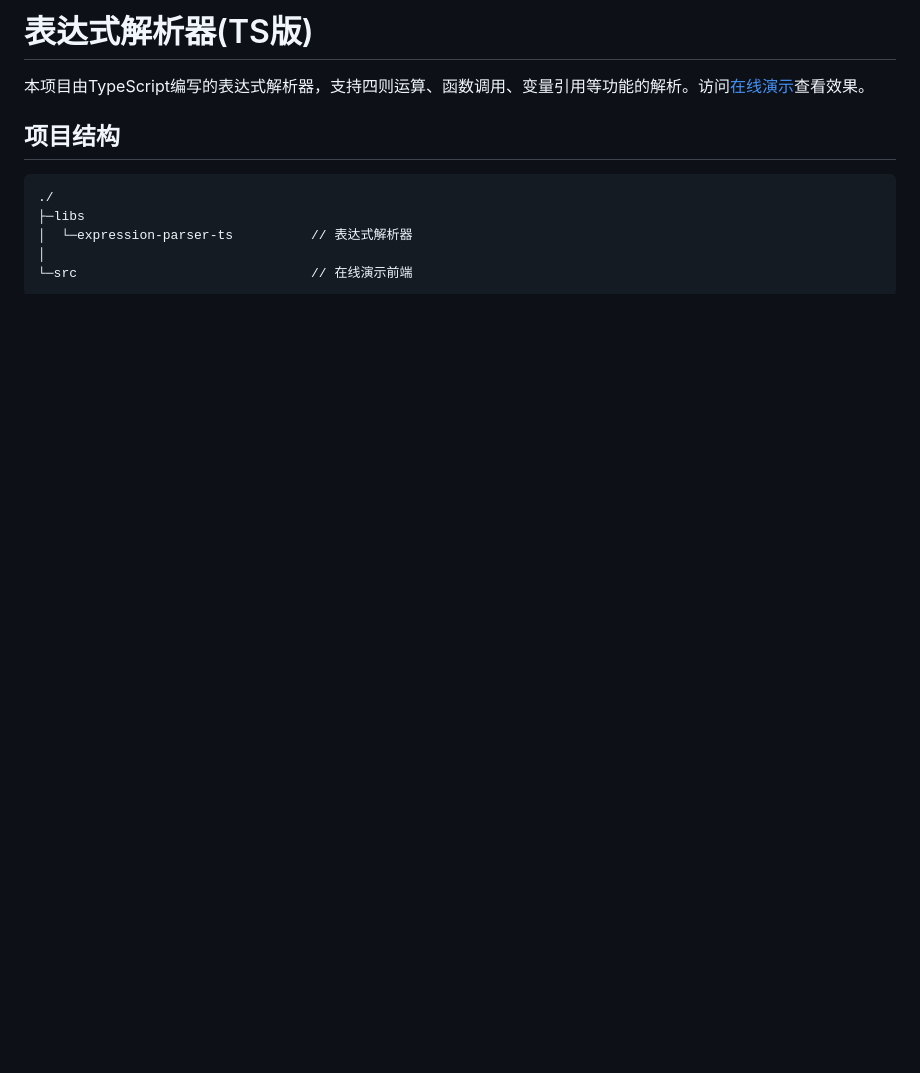
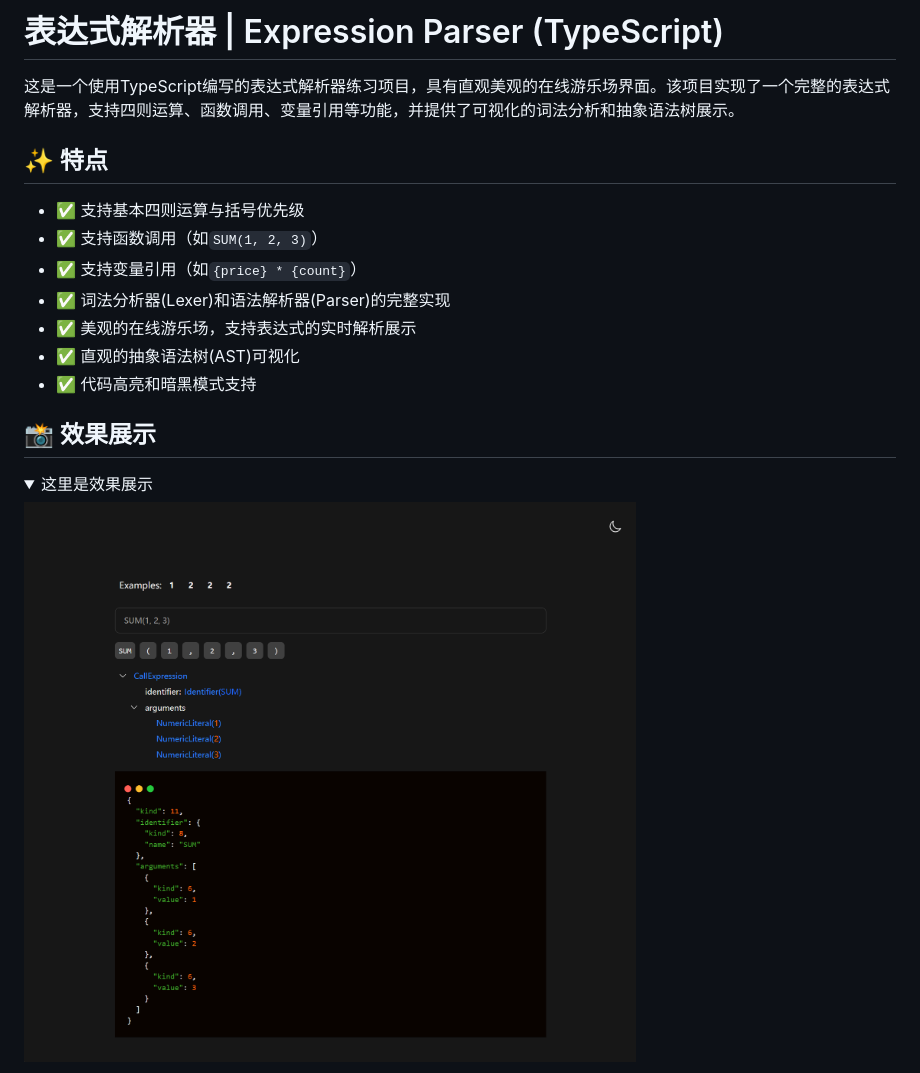
Before and after one commit to yefu24324/play-expression-parser, a Markdown page: README.md, the part around the change printed below. GitHub-like rendering; pictures changed too: public/demo01.png (added); folded sections open; blank space fills up the shorter version.

````diff
--- a/README.md
+++ b/README.md
@@ -1,12 +1,21 @@
-# 表达式解析器(TS版)
+# 表达式解析器 | Expression Parser (TypeScript)
 
-本项目由TypeScript编写的表达式解析器，支持四则运算、函数调用、变量引用等功能的解析。访问[在线演示](http://play-expression-parser.yefu24324.com)查看效果。
+这是一个使用TypeScript编写的表达式解析器练习项目，具有直观美观的在线游乐场界面。该项目实现了一个完整的表达式解析器，支持四则运算、函数调用、变量引用等功能，并提供了可视化的词法分析和抽象语法树展示。
 
-## 项目结构
+## ✨ 特点
 
-```plaintext
-./
-├─libs
-│  └─expression-parser-ts          // 表达式解析器
-│
-└─src                              // 在线演示前端
+- ✅ 支持基本四则运算与括号优先级
+- ✅ 支持函数调用（如`SUM(1, 2, 3)`）
+- ✅ 支持变量引用（如`{price} * {count}`）
+- ✅ 词法分析器(Lexer)和语法解析器(Parser)的完整实现
+- ✅ 美观的在线游乐场，支持表达式的实时解析展示
+- ✅ 直观的抽象语法树(AST)可视化
+- ✅ 代码高亮和暗黑模式支持
+
+## 📸 效果展示
+
+<details>
+<summary> 这里是效果展示 </summary>
+
+![demo01.png](public/demo01.png)
+
````
Also changed, not shown: other parts of README.md (+74 -17 lines), public/demo02.png (added), public/demo03.png (added).
